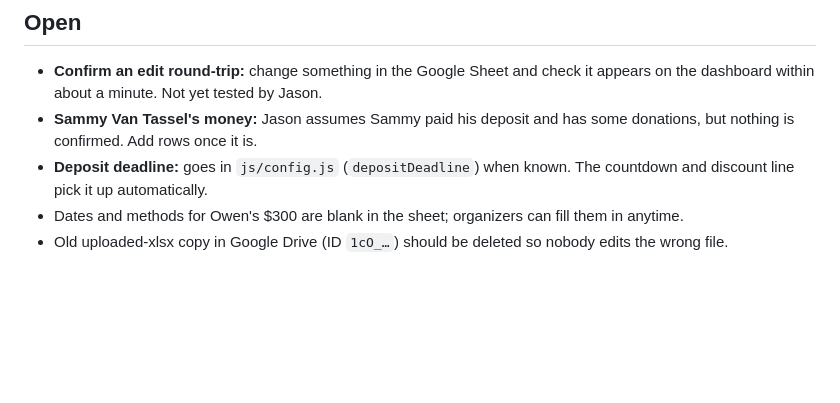
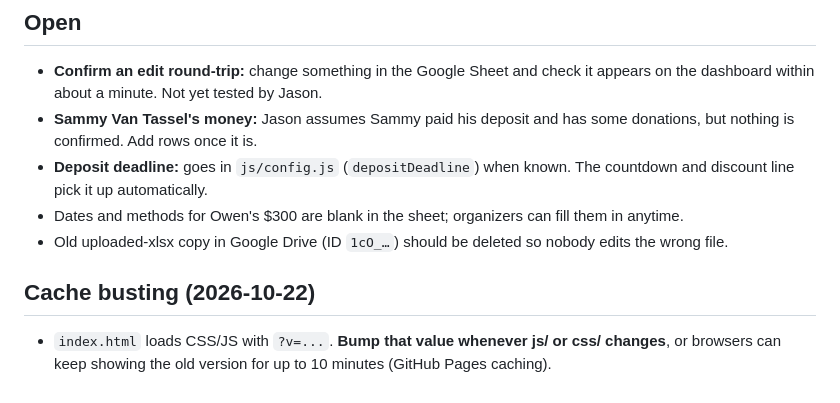
Before and after one commit to jasonackerman1/storm-branson, a Markdown page: PROJECT_STATUS.md, the part around the change. Drawn GitHub-style; blank space fills up the shorter version.

Commit message:
Note the ?v= cache-busting rule
Co-Authored-By: Claude Opus 5.5 <noreply@anthropic.com>

```diff
--- a/PROJECT_STATUS.md
+++ b/PROJECT_STATUS.md
@@ -86,3 +86,6 @@ Zero console errors. **Not yet tested against a real Google Sheet.**
 - **Deposit deadline:** goes in `js/config.js` (`depositDeadline`) when known. The countdown and discount line pick it up automatically.
 - Dates and methods for Owen's $300 are blank in the sheet; organizers can fill them in anytime.
 - Old uploaded-xlsx copy in Google Drive (ID `1cO_…`) should be deleted so nobody edits the wrong file.
+
+## Cache busting (2026-10-22)
+- `index.html` loads CSS/JS with `?v=...`. **Bump that value whenever js/ or css/ changes**, or browsers can keep showing the old version for up to 10 minutes (GitHub Pages caching).
```
